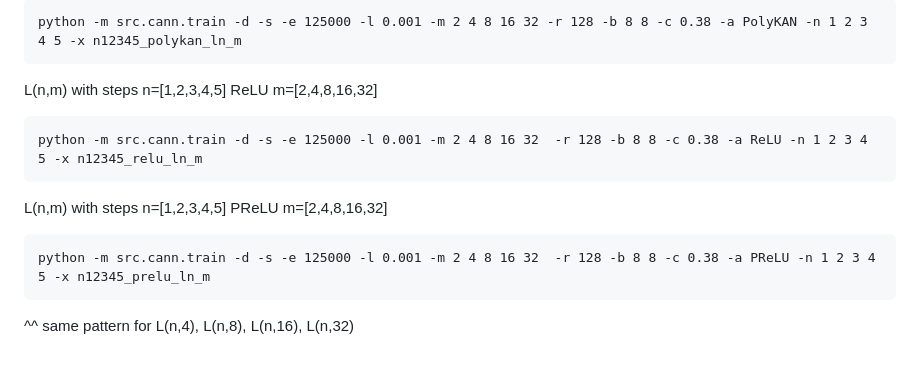
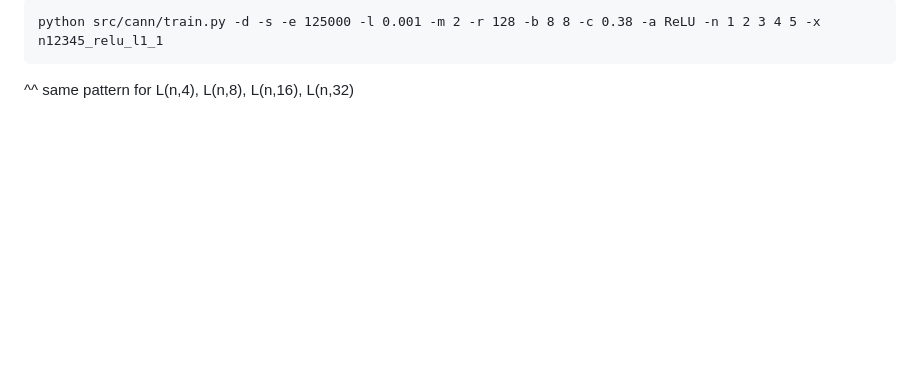
Before and after one commit to TashinAhmed/LifeNNgine, a Markdown page: q/README.md, the part around one of its changes. Drawn GitHub-style; blank space fills up the shorter version.

````diff
--- a/q/README.md
+++ b/q/README.md
@@ -144,18 +144,6 @@ L(n,m) with steps n=[1,2,3,4,5] PolyKAN m=[2,4,8,16,32]
 
 ```
-python -m src.cann.train -d -s -e 125000 -l 0.001 -m 2 4 8 16 32 -r 128 -b 8 8 -c 0.38 -a PolyKAN -n 1 2 3 4 5 -x n12345_polykan_ln_m
-```
-
-L(n,m) with steps n=[1,2,3,4,5] ReLU m=[2,4,8,16,32]
-
-```
-python -m src.cann.train -d -s -e 125000 -l 0.001 -m 2 4 8 16 32  -r 128 -b 8 8 -c 0.38 -a ReLU -n 1 2 3 4 5 -x n12345_relu_ln_m
-```
-
-L(n,m) with steps n=[1,2,3,4,5] PReLU m=[2,4,8,16,32]
-
-```
-python -m src.cann.train -d -s -e 125000 -l 0.001 -m 2 4 8 16 32  -r 128 -b 8 8 -c 0.38 -a PReLU -n 1 2 3 4 5 -x n12345_prelu_ln_m
+python src/cann/train.py -d -s -e 125000 -l 0.001 -m 2 -r 128 -b 8 8 -c 0.38 -a ReLU -n 1 2 3 4 5 -x n12345_relu_l1_1
 ```
 
 ^^ same pattern for L(n,4), L(n,8), L(n,16), L(n,32)
````
Also changed, not shown: other parts of q/README.md (+15 -15 lines).
